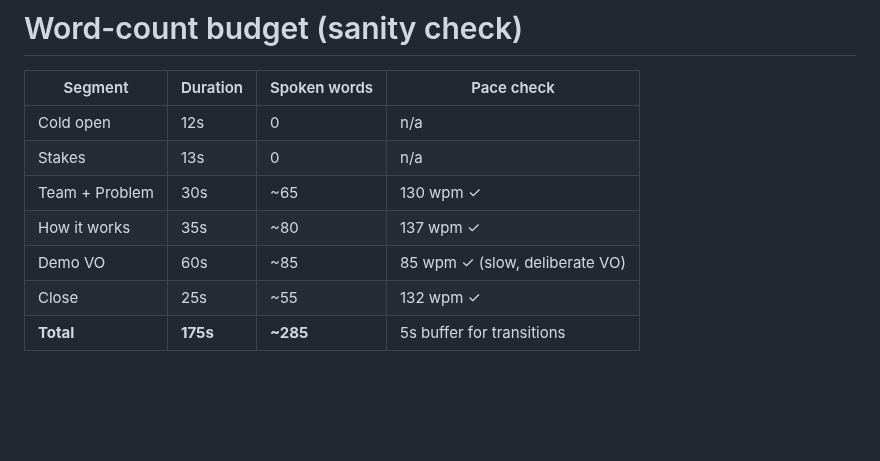
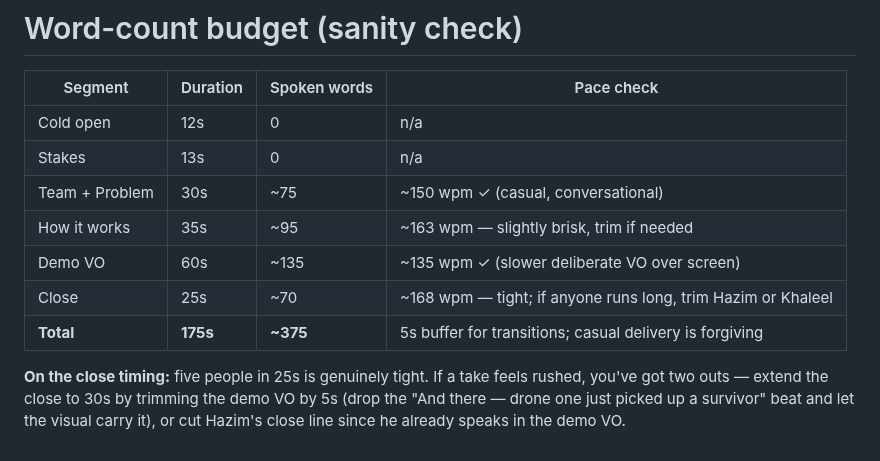
Before and after one commit to ibrahim7860/Gemma-Guardian, a Markdown page: docs/kaggle-video-script.md, the part around one of its changes. GitHub-like rendering; blank space fills up the shorter version.

```diff
--- a/docs/kaggle-video-script.md
+++ b/docs/kaggle-video-script.md
@@ -188,8 +188,10 @@ Re-record demo VO clean over a quiet mic, even if the original demo audio is fin
 |---|---|---|---|
 | Cold open | 12s | 0 | n/a |
 | Stakes | 13s | 0 | n/a |
-| Team + Problem | 30s | ~65 | 130 wpm ✓ |
-| How it works | 35s | ~80 | 137 wpm ✓ |
-| Demo VO | 60s | ~85 | 85 wpm ✓ (slow, deliberate VO) |
-| Close | 25s | ~55 | 132 wpm ✓ |
-| **Total** | **175s** | **~285** | 5s buffer for transitions |
+| Team + Problem | 30s | ~75 | ~150 wpm ✓ (casual, conversational) |
+| How it works | 35s | ~95 | ~163 wpm — slightly brisk, trim if needed |
+| Demo VO | 60s | ~135 | ~135 wpm ✓ (slower deliberate VO over screen) |
+| Close | 25s | ~70 | ~168 wpm — tight; if anyone runs long, trim Hazim or Khaleel |
+| **Total** | **175s** | **~375** | 5s buffer for transitions; casual delivery is forgiving |
+
+**On the close timing:** five people in 25s is genuinely tight. If a take feels rushed, you've got two outs — extend the close to 30s by trimming the demo VO by 5s (drop the "And there — drone one just picked up a survivor" beat and let the visual carry it), or cut Hazim's close line since he already speaks in the demo VO.
```
Also changed, not shown: other parts of docs/kaggle-video-script.md (+16 -16 lines).
